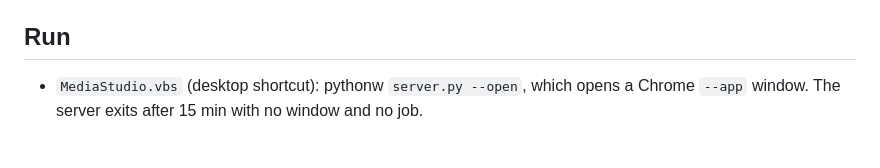
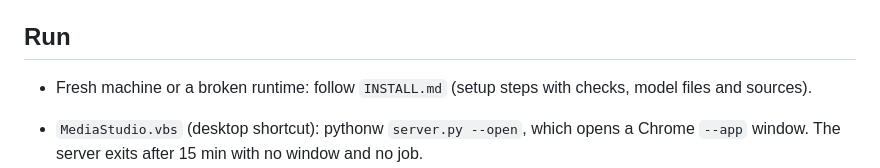
Before and after one commit to leandromeiramedeiros/MediaStudio, a Markdown page: CLAUDE.md, the part around the change. Rendered like a GitHub page; blank space fills up the shorter version.

Commit message:
docs: add agent-facing INSTALL.md runbook
Co-Authored-By: Claude Opus 5.5 <noreply@anthropic.com>

```diff
--- a/CLAUDE.md
+++ b/CLAUDE.md
@@ -21,6 +21,8 @@ When reporting to me, be extremely concise and sacrifice grammar for sake of con
 - `bench/`: `LocalBench.py`, `BENCHMARKS.md` (measured speeds, quality, pitfalls) and `fixtures/`.
 
 ## Run
+
+- Fresh machine or a broken runtime: follow `INSTALL.md` (setup steps with checks, model files and sources).
 
 - `MediaStudio.vbs` (desktop shortcut): pythonw `server.py --open`, which opens a Chrome `--app` window. The server exits after 15 min with no window and no job.
 - Dev: `python server.py`, then preview `http://127.0.0.1:8095/#<tab>`.
```
Also changed, not shown: INSTALL.md (added, +170 -0 lines).
